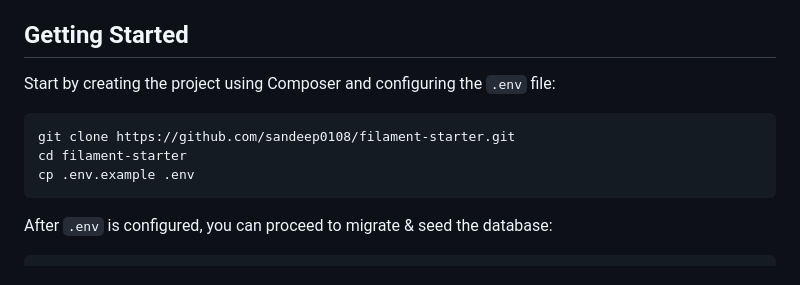
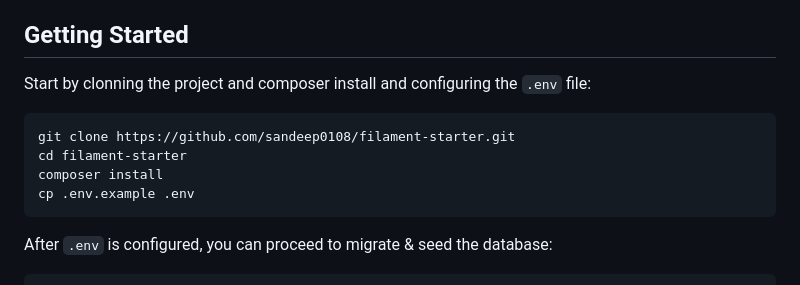
Before and after one commit to sandeep0108/filament-starter, a Markdown page: README.md, the part around the change. GitHub-like rendering.

Commit message:
feat: install new plugins

````diff
--- a/README.md
+++ b/README.md
@@ -26,11 +26,12 @@ Make sure all dependencies have been installed before moving on:
 
 ## Getting Started
 
-Start by creating the project using Composer and configuring the `.env` file:
+Start by clonning the project and composer install and configuring the `.env` file:
 
 ```sh
 git clone https://github.com/sandeep0108/filament-starter.git
 cd filament-starter
+composer install
 cp .env.example .env
 ```
 
````
